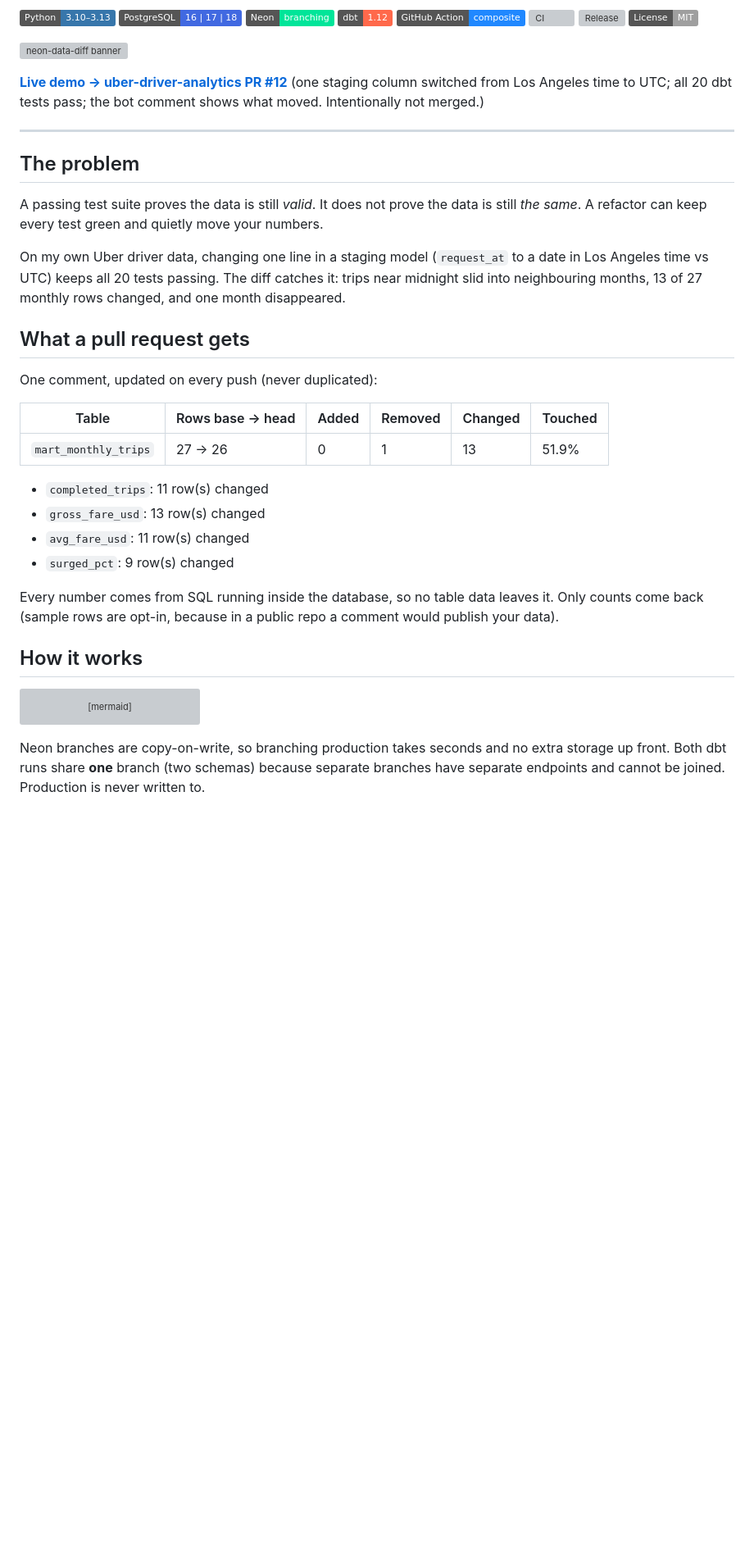
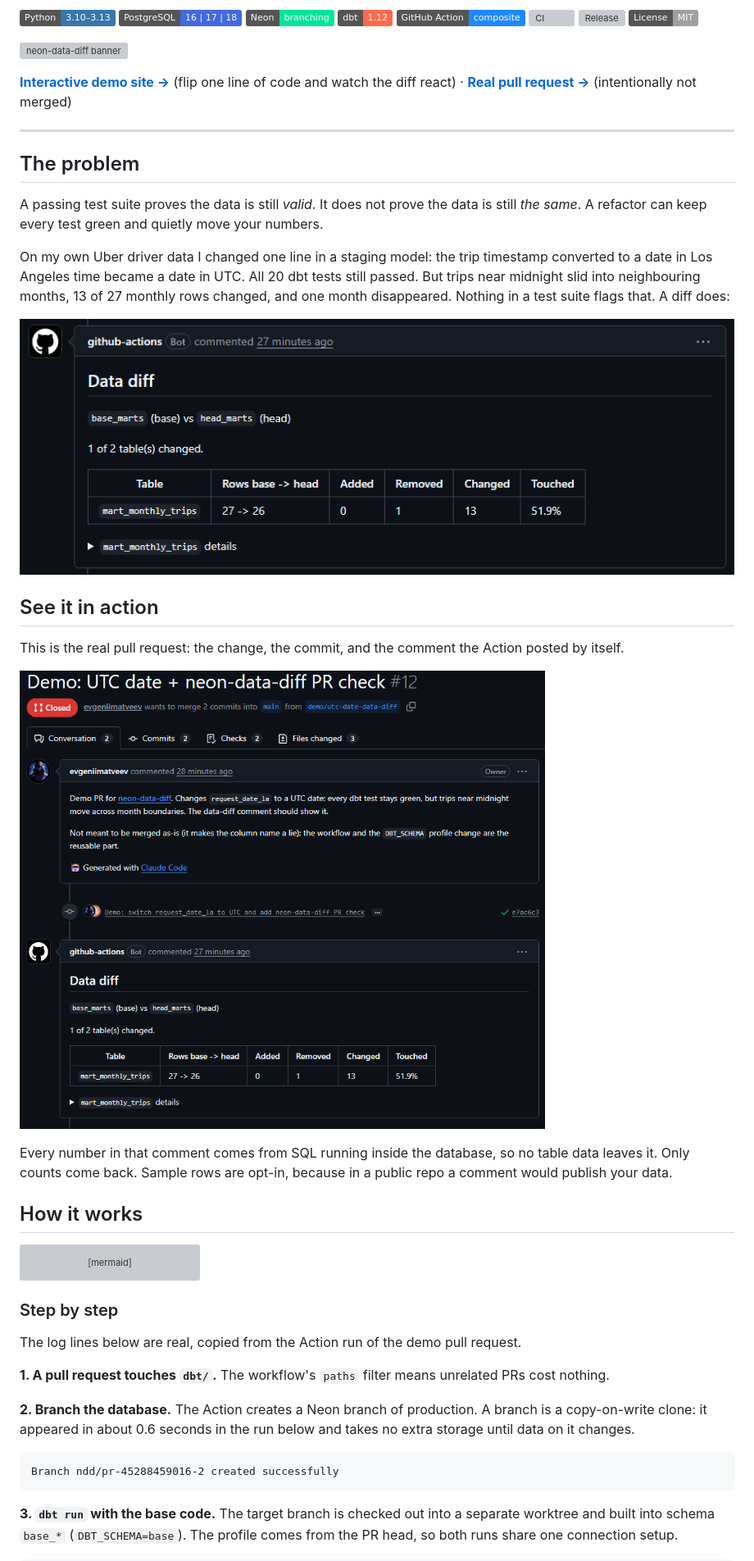
Before and after one commit to evgeniimatveev/neon-data-diff, a Markdown page: README.md, the part around one of its changes. Shown at 82% size. Drawn GitHub-style; pictures changed too: assets/screenshots/pr-comment.png (added), assets/screenshots/pr-conversation.png (added); badges without logos; blank space fills up the shorter version; grey boxes are pictures that could not be loaded.

Commit message:
README: screenshots, step-by-step, design decisions, FAQ, colour infrastructure diagram; add interactive demo site (docs/)
Co-Authored-By: Claude Sonnet 5.5 <noreply@anthropic.com>

````diff
--- a/README.md
+++ b/README.md
@@ -13,7 +13,7 @@
 
 ![neon-data-diff banner](assets/banner.svg)
 
-**[Live demo → uber-driver-analytics PR #12](https://github.com/evgeniimatveev/uber-driver-analytics/pull/12)** (one staging column switched from Los Angeles time to UTC; all 20 dbt tests pass; the bot comment shows what moved. Intentionally not merged.)
+**[Interactive demo site →](https://evgeniimatveev.github.io/neon-data-diff/)** (flip one line of code and watch the diff react) · **[Real pull request →](https://github.com/evgeniimatveev/uber-driver-analytics/pull/12)** (intentionally not merged)
 
 ---
 
@@ -21,22 +21,17 @@
 
 A passing test suite proves the data is still *valid*. It does not prove the data is still *the same*. A refactor can keep every test green and quietly move your numbers.
 
-On my own Uber driver data, changing one line in a staging model (`request_at` to a date in Los Angeles time vs UTC) keeps all 20 tests passing. The diff catches it: trips near midnight slid into neighbouring months, 13 of 27 monthly rows changed, and one month disappeared.
+On my own Uber driver data I changed one line in a staging model: the trip timestamp converted to a date in Los Angeles time became a date in UTC. All 20 dbt tests still passed. But trips near midnight slid into neighbouring months, 13 of 27 monthly rows changed, and one month disappeared. Nothing in a test suite flags that. A diff does:
 
-## What a pull request gets
+![The bot comment on the pull request](assets/screenshots/pr-comment.png)
 
-One comment, updated on every push (never duplicated):
+## See it in action
 
-| Table | Rows base -> head | Added | Removed | Changed | Touched |
-|---|---|---|---|---|---|
-| `mart_monthly_trips` | 27 -> 26 | 0 | 1 | 13 | 51.9% |
+This is the real pull request: the change, the commit, and the comment the Action posted by itself.
 
-- `completed_trips`: 11 row(s) changed
-- `gross_fare_usd`: 13 row(s) changed
-- `avg_fare_usd`: 11 row(s) changed
-- `surged_pct`: 9 row(s) changed
+![The pull request conversation](assets/screenshots/pr-conversation.png)
 
-Every number comes from SQL running inside the database, so no table data leaves it. Only counts come back (sample rows are opt-in, because in a public repo a comment would publish your data).
+Every number in that comment comes from SQL running inside the database, so no table data leaves it. Only counts come back. Sample rows are opt-in, because in a public repo a comment would publish your data.
 
 ## How it works
 
@@ -55,4 +50,17 @@ flowchart LR
     A -->|"always: delete branch"| X(["branch gone"])
 ```
 
-Neon branches are copy-on-write, so branching production takes seconds and no extra storage up front. Both dbt runs share **one** branch (two schemas) because separate branches have separate endpoints and cannot be joined. Production is never written to.
+### Step by step
+
+The log lines below are real, copied from the Action run of the demo pull request.
+
+**1. A pull request touches `dbt/`.** The workflow's `paths` filter means unrelated PRs cost nothing.
+
+**2. Branch the database.** The Action creates a Neon branch of production. A branch is a copy-on-write clone: it appeared in about 0.6 seconds in the run below and takes no extra storage until data on it changes.
+
+```
+Branch ndd/pr-45288459016-2 created successfully
+```
+
+**3. `dbt run` with the base code.** The target branch is checked out into a separate worktree and built into schema `base_*` (`DBT_SCHEMA=base`). The profile comes from the PR head, so both runs share one connection setup.
+
````
Also changed, not shown: other parts of README.md (+82 -21 lines), 5 other files.
